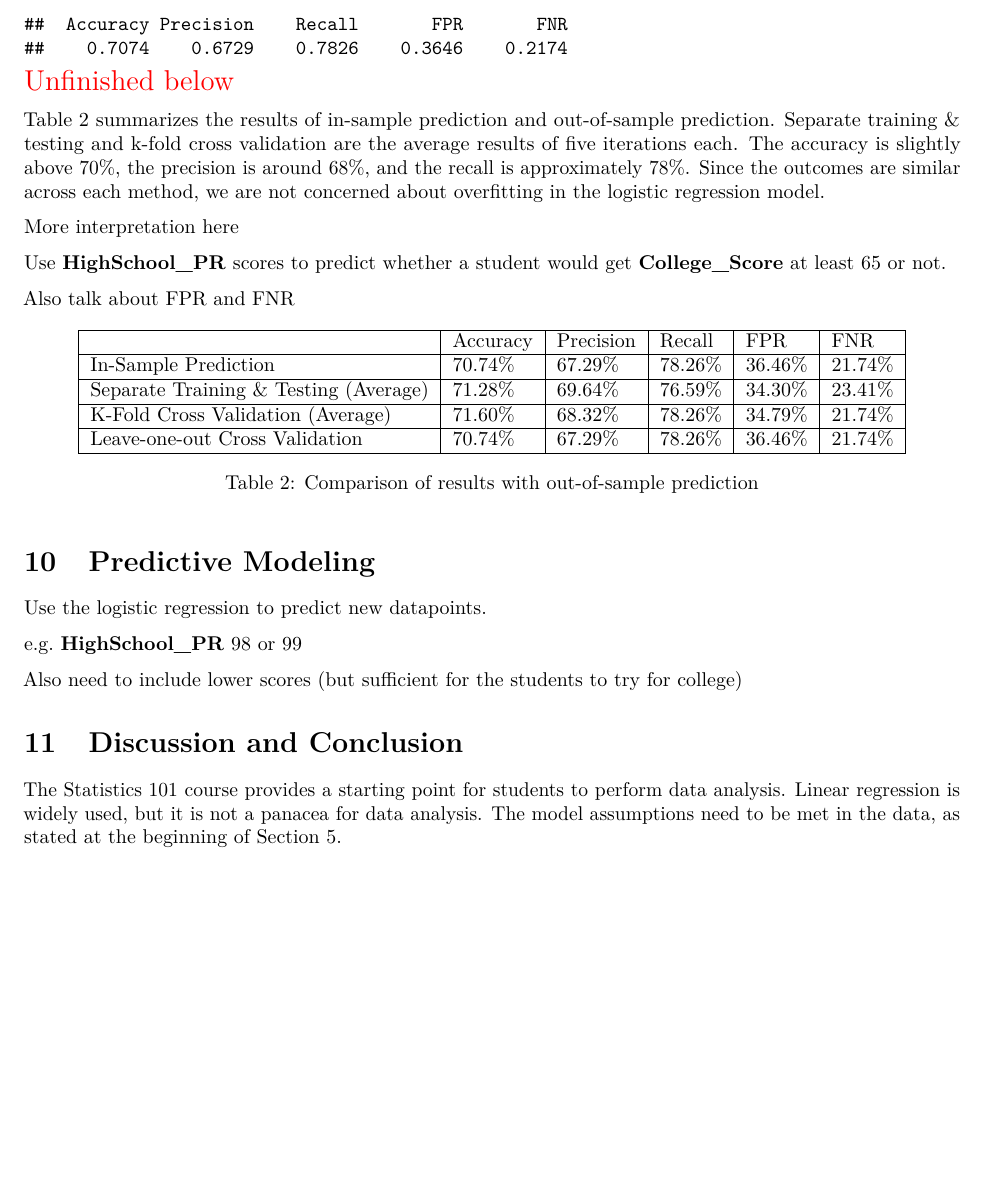
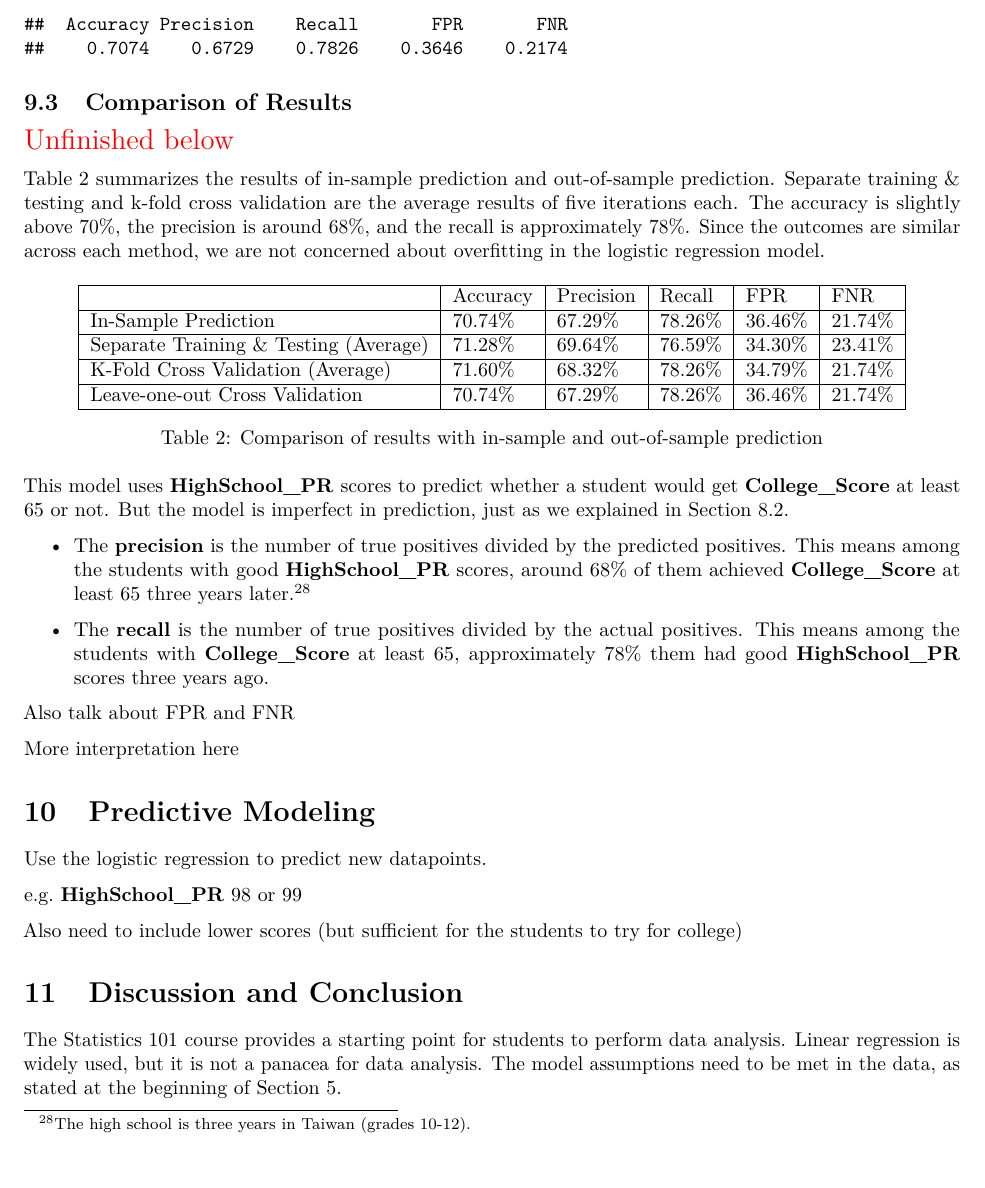
Before and after one commit to star1327p/Exam-Scores-PTT, an R Markdown document (PTT_Analysis_of_Test_Scores_Unfinished.Rmd): part of page 45 of 47, cut so that both start at the same text, the shorter picture padded with empty space. The pictures show the output file PTT_Analysis_of_Test_Scores_Unfinished.pdf that the author committed with the source.

Commit message:
started the result comparison section

````diff
--- a/PTT_Analysis_of_Test_Scores_Unfinished.Rmd
+++ b/PTT_Analysis_of_Test_Scores_Unfinished.Rmd
@@ -201,15 +201,11 @@ leave1out_results = confusion_to_measures(matrix_leave1out)
 round(leave1out_results, digits=4)
 ```
 
+## Comparison of Results
+
 \textcolor{red}{\Large Unfinished below}
 
 Table \ref{tab:out-train-test} summarizes the results of in-sample prediction and out-of-sample prediction. Separate training \& testing and k-fold cross validation are the average results of five iterations each. The accuracy is slightly above 70\%, the precision is around 68\%, and the recall is approximately 78\%. Since the outcomes are similar across each method, we are not concerned about overfitting in the logistic regression model.
-
-More interpretation here
-
-Use **HighSchool_PR** scores to predict whether a student would get **College_Score** at least 65 or not.
-
-Also talk about FPR and FNR
 
 \begin{table}[ht]
     \centering
@@ -221,9 +217,20 @@ Also talk about FPR and FNR
     K-Fold Cross Validation (Average)       & 71.60\%  & 68.32\%   & 78.26\% & 34.79\% & 21.74\% \\ \hline
     Leave-one-out Cross Validation & 70.74\%  & 67.29\%   & 78.26\% & 36.46\% & 21.74\% \\ \hline
     \end{tabular}
-    \caption{Comparison of results with out-of-sample prediction}
+    \caption{Comparison of results with in-sample and out-of-sample prediction}
     \label{tab:out-train-test}
 \end{table}
+
+This model uses **HighSchool_PR** scores to predict whether a student would get **College_Score** at least 65 or not. But the model is imperfect in prediction, just as we explained in Section \ref{interpretation}.
+
+- The **precision** is the number of true positives divided by the predicted positives. This means among the students with good **HighSchool_PR** scores, around 68\% of them achieved **College_Score** at least 65 three years later.\footnote{The high school is three years in Taiwan (grades 10-12).}
+
+- The **recall** is the number of true positives divided by the actual positives. This means among the students with **College_Score** at least 65, approximately 78\% them had good **HighSchool_PR** scores three years ago.
+
+Also talk about FPR and FNR
+
+More interpretation here
+
 
 # Predictive Modeling
 
````
Also changed, not shown: PTT_Analysis_of_Test_Scores_Unfinished.pdf.
